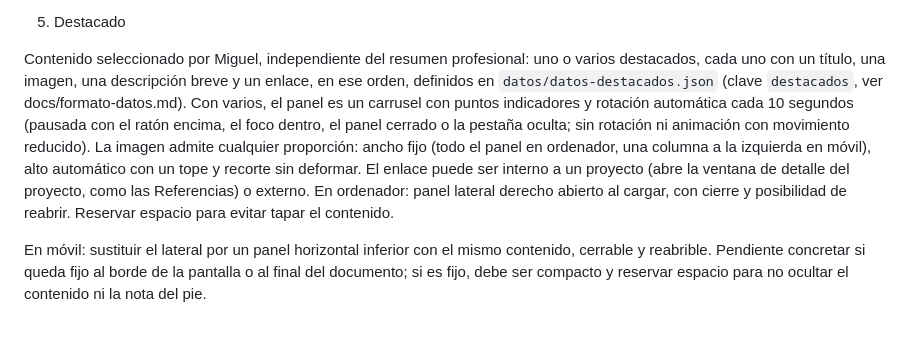
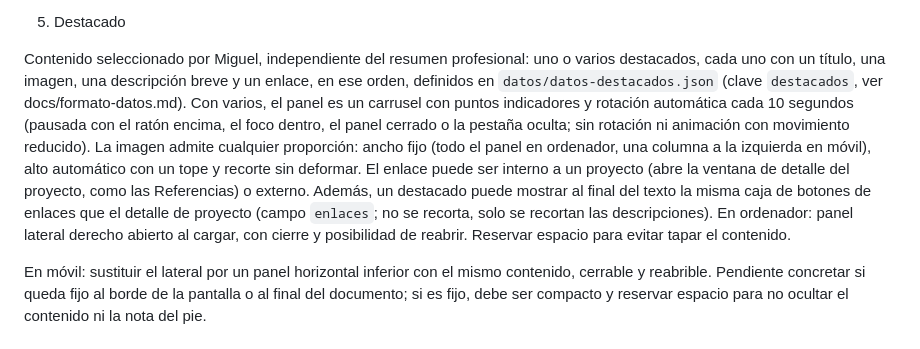
Before and after one commit to popletox/Portfolio_web, a Markdown page: docs/diseno-portfolio.md, the part around the change. Drawn GitHub-style.

```diff
--- a/docs/diseno-portfolio.md
+++ b/docs/diseno-portfolio.md
@@ -22,7 +22,7 @@ Cuatro secciones, en este orden: Experiencia, Proyectos, Méritos y reconocimien
 
 5. Destacado
 
-Contenido seleccionado por Miguel, independiente del resumen profesional: uno o varios destacados, cada uno con un título, una imagen, una descripción breve y un enlace, en ese orden, definidos en `datos/datos-destacados.json` (clave `destacados`, ver docs/formato-datos.md). Con varios, el panel es un carrusel con puntos indicadores y rotación automática cada 10 segundos (pausada con el ratón encima, el foco dentro, el panel cerrado o la pestaña oculta; sin rotación ni animación con movimiento reducido). La imagen admite cualquier proporción: ancho fijo (todo el panel en ordenador, una columna a la izquierda en móvil), alto automático con un tope y recorte sin deformar. El enlace puede ser interno a un proyecto (abre la ventana de detalle del proyecto, como las Referencias) o externo. En ordenador: panel lateral derecho abierto al cargar, con cierre y posibilidad de reabrir. Reservar espacio para evitar tapar el contenido.
+Contenido seleccionado por Miguel, independiente del resumen profesional: uno o varios destacados, cada uno con un título, una imagen, una descripción breve y un enlace, en ese orden, definidos en `datos/datos-destacados.json` (clave `destacados`, ver docs/formato-datos.md). Con varios, el panel es un carrusel con puntos indicadores y rotación automática cada 10 segundos (pausada con el ratón encima, el foco dentro, el panel cerrado o la pestaña oculta; sin rotación ni animación con movimiento reducido). La imagen admite cualquier proporción: ancho fijo (todo el panel en ordenador, una columna a la izquierda en móvil), alto automático con un tope y recorte sin deformar. El enlace puede ser interno a un proyecto (abre la ventana de detalle del proyecto, como las Referencias) o externo. Además, un destacado puede mostrar al final del texto la misma caja de botones de enlaces que el detalle de proyecto (campo `enlaces`; no se recorta, solo se recortan las descripciones). En ordenador: panel lateral derecho abierto al cargar, con cierre y posibilidad de reabrir. Reservar espacio para evitar tapar el contenido.
 
 En móvil: sustituir el lateral por un panel horizontal inferior con el mismo contenido, cerrable y reabrible. Pendiente concretar si queda fijo al borde de la pantalla o al final del documento; si es fijo, debe ser compacto y reservar espacio para no ocultar el contenido ni la nota del pie.
 
```
Also changed, not shown: docs/formato-datos.md (+18 -1 lines), docs/pendientes.md (+1 -0 lines).
